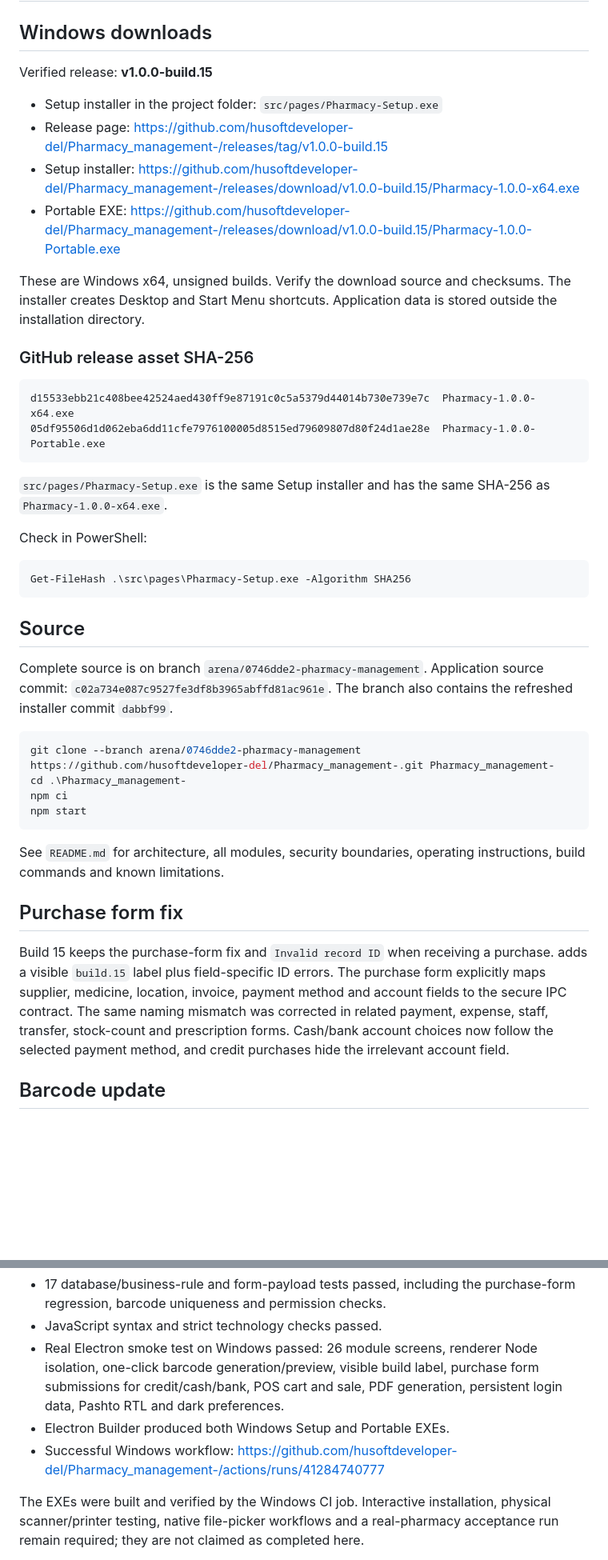
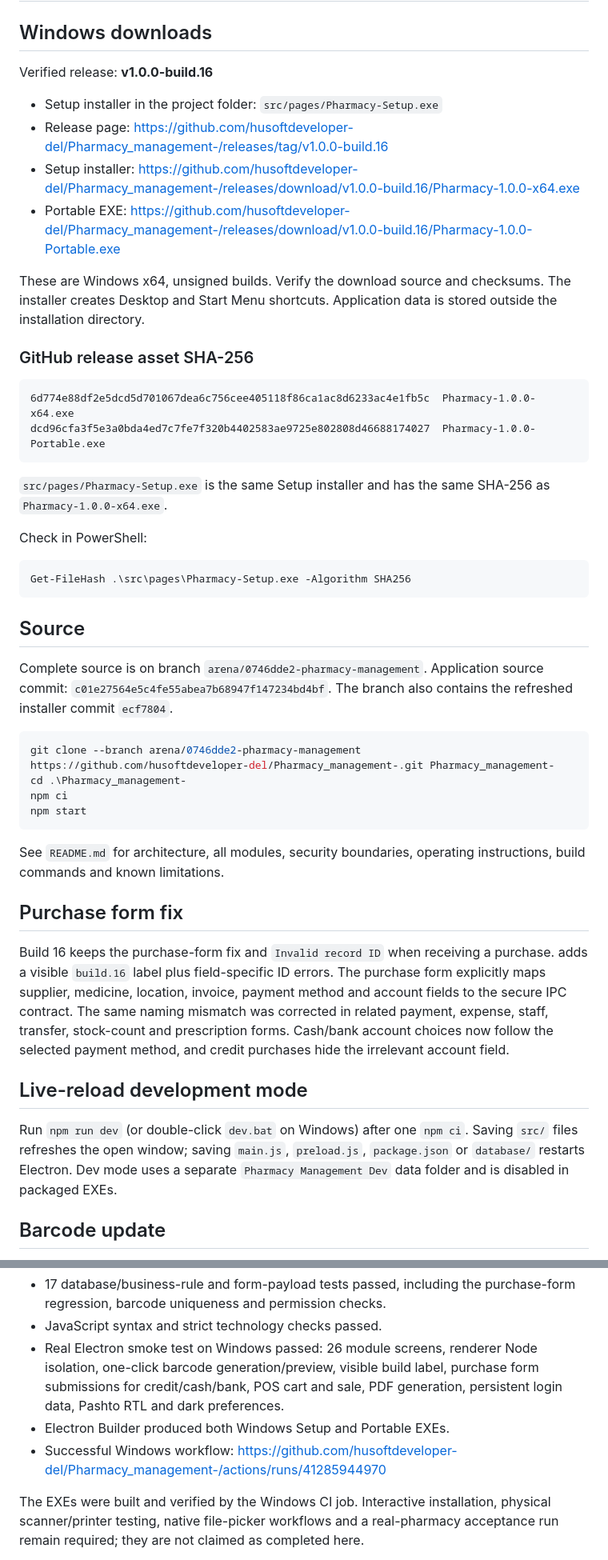
Before and after one commit to husoftdeveloper-del/Pharmacy_management-, a Markdown page: DELIVERY.md, 2 parts joined by grey strips. Shown at 80% size. Drawn GitHub-style; blank space fills up the shorter version.

````diff
--- a/DELIVERY.md
+++ b/DELIVERY.md
@@ -2,20 +2,20 @@
 
 ## Windows downloads
 
-Verified release: **v1.0.0-build.15**
+Verified release: **v1.0.0-build.16**
 
 - Setup installer in the project folder: `src/pages/Pharmacy-Setup.exe`
-- Release page: https://github.com/husoftdeveloper-del/Pharmacy_management-/releases/tag/v1.0.0-build.15
-- Setup installer: https://github.com/husoftdeveloper-del/Pharmacy_management-/releases/download/v1.0.0-build.15/Pharmacy-1.0.0-x64.exe
-- Portable EXE: https://github.com/husoftdeveloper-del/Pharmacy_management-/releases/download/v1.0.0-build.15/Pharmacy-1.0.0-Portable.exe
+- Release page: https://github.com/husoftdeveloper-del/Pharmacy_management-/releases/tag/v1.0.0-build.16
+- Setup installer: https://github.com/husoftdeveloper-del/Pharmacy_management-/releases/download/v1.0.0-build.16/Pharmacy-1.0.0-x64.exe
+- Portable EXE: https://github.com/husoftdeveloper-del/Pharmacy_management-/releases/download/v1.0.0-build.16/Pharmacy-1.0.0-Portable.exe
 
 These are Windows x64, unsigned builds. Verify the download source and checksums. The installer creates Desktop and Start Menu shortcuts. Application data is stored outside the installation directory.
 
 ### GitHub release asset SHA-256
 
 ```text
-d15533ebb21c408bee42524aed430ff9e87191c0c5a5379d44014b730e739e7c  Pharmacy-1.0.0-x64.exe
-05df95506d1d062eba6dd11cfe7976100005d8515ed79609807d80f24d1ae28e  Pharmacy-1.0.0-Portable.exe
+6d774e88df2e5dcd5d701067dea6c756cee405118f86ca1ac8d6233ac4e1fb5c  Pharmacy-1.0.0-x64.exe
+dcd96cfa3f5e3a0bda4ed7c7fe7f320b4402583ae9725e802808d46688174027  Pharmacy-1.0.0-Portable.exe
 ```
 
 `src/pages/Pharmacy-Setup.exe` is the same Setup installer and has the same SHA-256 as `Pharmacy-1.0.0-x64.exe`.
@@ -28,7 +28,7 @@ Get-FileHash .\src\pages\Pharmacy-Setup.exe -Algorithm SHA256
 
 ## Source
 
-Complete source is on branch `arena/0746dde2-pharmacy-management`. Application source commit: `c02a734e087c9527fe3df8b3965abffd81ac961e`. The branch also contains the refreshed installer commit `dabbf99`.
+Complete source is on branch `arena/0746dde2-pharmacy-management`. Application source commit: `c01e27564e5c4fe55abea7b68947f147234bd4bf`. The branch also contains the refreshed installer commit `ecf7804`.
 
 ```powershell
 git clone --branch arena/0746dde2-pharmacy-management https://github.com/husoftdeveloper-del/Pharmacy_management-.git Pharmacy_management-
@@ -41,7 +41,11 @@ See `README.md` for architecture, all modules, security boundaries, operating in
 
 ## Purchase form fix
 
-Build 15 keeps the purchase-form fix and `Invalid record ID` when receiving a purchase. adds a visible `build.15` label plus field-specific ID errors. The purchase form explicitly maps supplier, medicine, location, invoice, payment method and account fields to the secure IPC contract. The same naming mismatch was corrected in related payment, expense, staff, transfer, stock-count and prescription forms. Cash/bank account choices now follow the selected payment method, and credit purchases hide the irrelevant account field.
+Build 16 keeps the purchase-form fix and `Invalid record ID` when receiving a purchase. adds a visible `build.16` label plus field-specific ID errors. The purchase form explicitly maps supplier, medicine, location, invoice, payment method and account fields to the secure IPC contract. The same naming mismatch was corrected in related payment, expense, staff, transfer, stock-count and prescription forms. Cash/bank account choices now follow the selected payment method, and credit purchases hide the irrelevant account field.
+
+## Live-reload development mode
+
+Run `npm run dev` (or double-click `dev.bat` on Windows) after one `npm ci`. Saving `src/` files refreshes the open window; saving `main.js`, `preload.js`, `package.json` or `database/` restarts Electron. Dev mode uses a separate `Pharmacy Management Dev` data folder and is disabled in packaged EXEs.
 
 ## Barcode update
 
@@ -53,7 +57,7 @@ Barcode Management now has an icon button inside the barcode input. Clicking it
 - JavaScript syntax and strict technology checks passed.
 - Real Electron smoke test on Windows passed: 26 module screens, renderer Node isolation, one-click barcode generation/preview, visible build label, purchase form submissions for credit/cash/bank, POS cart and sale, PDF generation, persistent login data, Pashto RTL and dark preferences.
 - Electron Builder produced both Windows Setup and Portable EXEs.
-- Successful Windows workflow: https://github.com/husoftdeveloper-del/Pharmacy_management-/actions/runs/41284740777
+- Successful Windows workflow: https://github.com/husoftdeveloper-del/Pharmacy_management-/actions/runs/41285944970
 
 The EXEs were built and verified by the Windows CI job. Interactive installation, physical scanner/printer testing, native file-picker workflows and a real-pharmacy acceptance run remain required; they are not claimed as completed here.
 
````
Also changed, not shown: README.md (+1 -1 lines).
